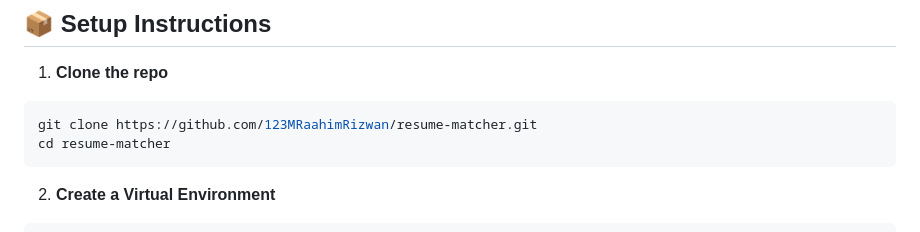
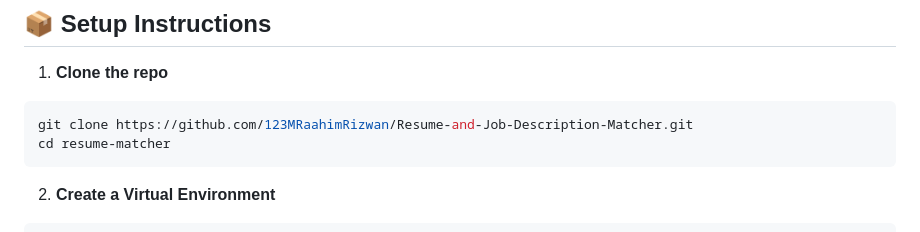
Before and after one commit to 123MRaahimRizwan/Resume-and-Job-Description-Matcher, a Markdown page: README.md, the part around the change. Rendered like a GitHub page.

````diff
--- a/README.md
+++ b/README.md
@@ -51,7 +51,7 @@ A smart, AI-powered web app that evaluates how well a resume fits a job descript
 
 1. **Clone the repo**
 ```bash
-git clone https://github.com/123MRaahimRizwan/resume-matcher.git
+git clone https://github.com/123MRaahimRizwan/Resume-and-Job-Description-Matcher.git
 cd resume-matcher
 ```
 
````
